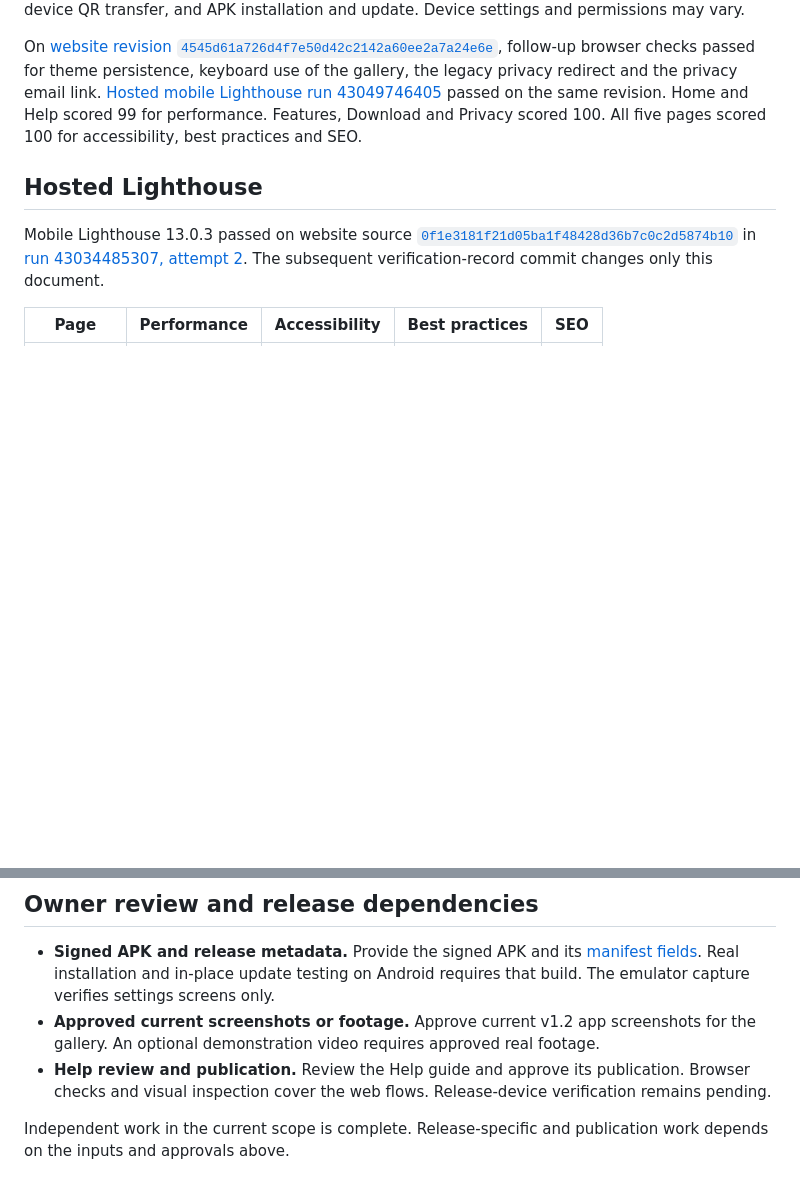
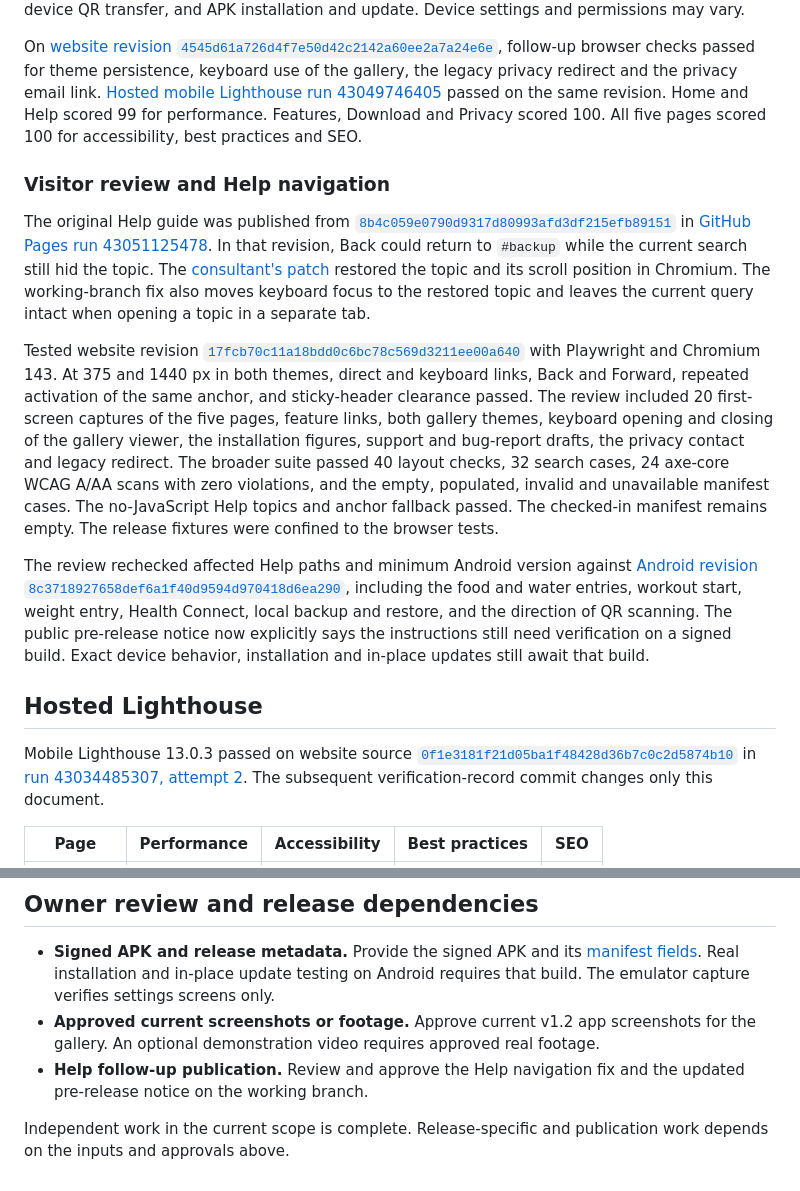
Before and after one commit to sashaermin/ya-hudeyu, a Markdown page: docs/IMPLEMENTATION_STATUS.md, 2 parts joined by grey strips. Drawn GitHub-style; blank space fills up the shorter version.

Commit message:
Record website visitor review and Help navigation verification

```diff
--- a/docs/IMPLEMENTATION_STATUS.md
+++ b/docs/IMPLEMENTATION_STATUS.md
@@ -84,6 +84,14 @@ Android guidance is source-reviewed. On the signed release, confirm exact labels
 
 On [website revision `4545d61a726d4f7e50d42c2142a60ee2a7a24e6e`](https://github.com/sashaermin/ya-hudeyu/commit/4545d61a726d4f7e50d42c2142a60ee2a7a24e6e), follow-up browser checks passed for theme persistence, keyboard use of the gallery, the legacy privacy redirect and the privacy email link. [Hosted mobile Lighthouse run 43049746405](https://github.com/sashaermin/ya-hudeyu/actions/runs/43049746405) passed on the same revision. Home and Help scored 99 for performance. Features, Download and Privacy scored 100. All five pages scored 100 for accessibility, best practices and SEO.
 
+### Visitor review and Help navigation
+
+The original Help guide was published from [`8b4c059e0790d9317d80993afd3df215efb89151`](https://github.com/sashaermin/ya-hudeyu/commit/8b4c059e0790d9317d80993afd3df215efb89151) in [GitHub Pages run 43051125478](https://github.com/sashaermin/ya-hudeyu/actions/runs/43051125478). In that revision, Back could return to `#backup` while the current search still hid the topic. The [consultant's patch](https://github.com/sashaermin/ya-hudeyu/commit/c6746d09aa573ff9438a075f010003d713b5cedb) restored the topic and its scroll position in Chromium. The working-branch fix also moves keyboard focus to the restored topic and leaves the current query intact when opening a topic in a separate tab.
+
+Tested website revision [`17fcb70c11a18bdd0c6bc78c569d3211ee00a640`](https://github.com/sashaermin/ya-hudeyu/commit/17fcb70c11a18bdd0c6bc78c569d3211ee00a640) with Playwright and Chromium 143. At 375 and 1440 px in both themes, direct and keyboard links, Back and Forward, repeated activation of the same anchor, and sticky-header clearance passed. The review included 20 first-screen captures of the five pages, feature links, both gallery themes, keyboard opening and closing of the gallery viewer, the installation figures, support and bug-report drafts, the privacy contact and legacy redirect. The broader suite passed 40 layout checks, 32 search cases, 24 axe-core WCAG A/AA scans with zero violations, and the empty, populated, invalid and unavailable manifest cases. The no-JavaScript Help topics and anchor fallback passed. The checked-in manifest remains empty. The release fixtures were confined to the browser tests.
+
+The review rechecked affected Help paths and minimum Android version against [Android revision `8c3718927658def6a1f40d9594d970418d6ea290`](https://github.com/sashaermin/ya-hudeyu-android/commit/8c3718927658def6a1f40d9594d970418d6ea290), including the food and water entries, workout start, weight entry, Health Connect, local backup and restore, and the direction of QR scanning. The public pre-release notice now explicitly says the instructions still need verification on a signed build. Exact device behavior, installation and in-place updates still await that build.
+
 ## Hosted Lighthouse
 
 Mobile Lighthouse 13.0.3 passed on website source [`0f1e3181f21d05ba1f48428d36b7c0c2d5874b10`](https://github.com/sashaermin/ya-hudeyu/commit/0f1e3181f21d05ba1f48428d36b7c0c2d5874b10) in [run 43034485307, attempt 2](https://github.com/sashaermin/ya-hudeyu/actions/runs/43034485307/attempts/2). The subsequent verification-record commit changes only this document.
@@ -101,6 +109,6 @@ The guide scored 100 in all categories on both hosted attempts. [Attempt 1](http
 
 - **Signed APK and release metadata.** Provide the signed APK and its [manifest fields](RELEASES.md). Real installation and in-place update testing on Android requires that build. The emulator capture verifies settings screens only.
 - **Approved current screenshots or footage.** Approve current v1.2 app screenshots for the gallery. An optional demonstration video requires approved real footage.
-- **Help review and publication.** Review the Help guide and approve its publication. Browser checks and visual inspection cover the web flows. Release-device verification remains pending.
+- **Help follow-up publication.** Review and approve the Help navigation fix and the updated pre-release notice on the working branch.
 
 Independent work in the current scope is complete. Release-specific and publication work depends on the inputs and approvals above.
```
